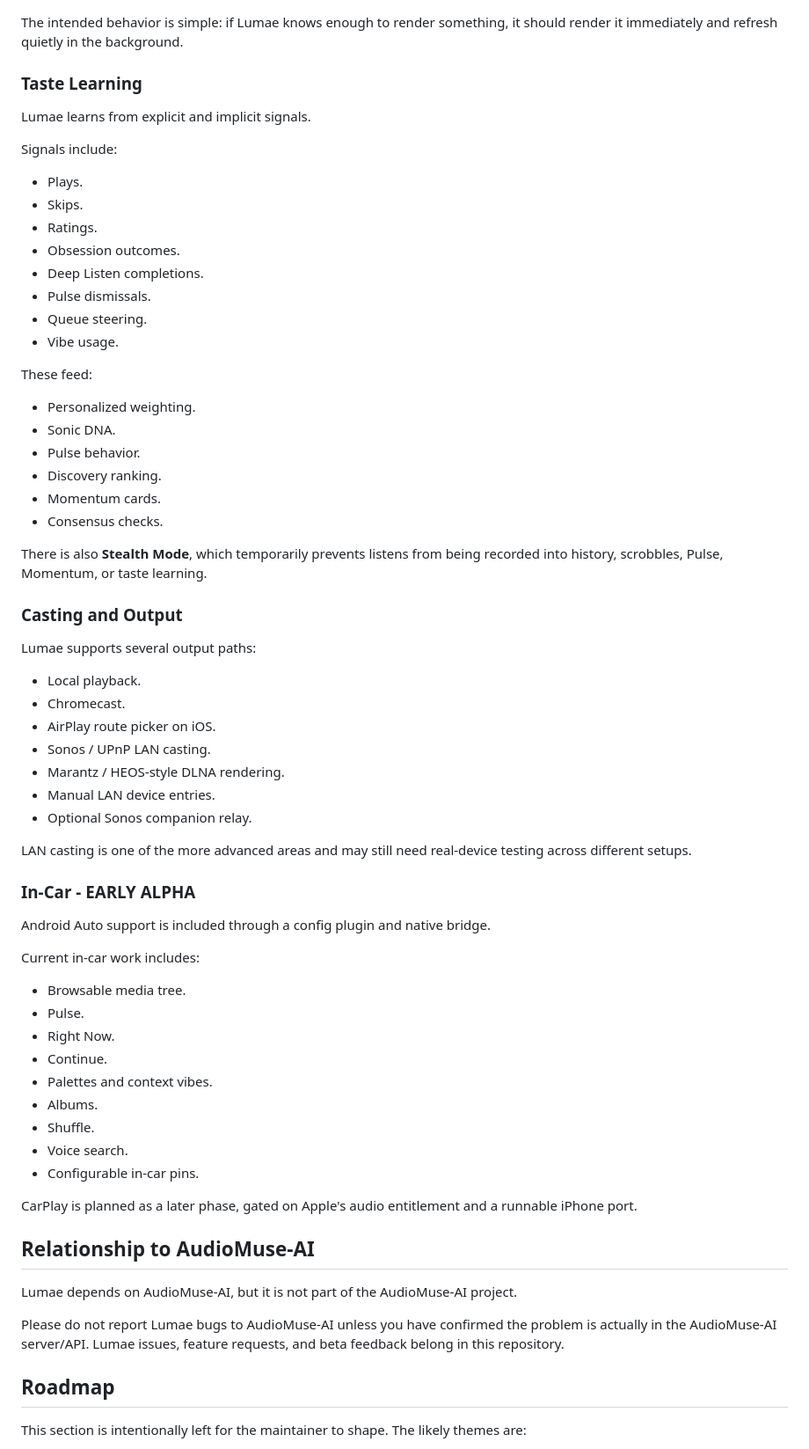
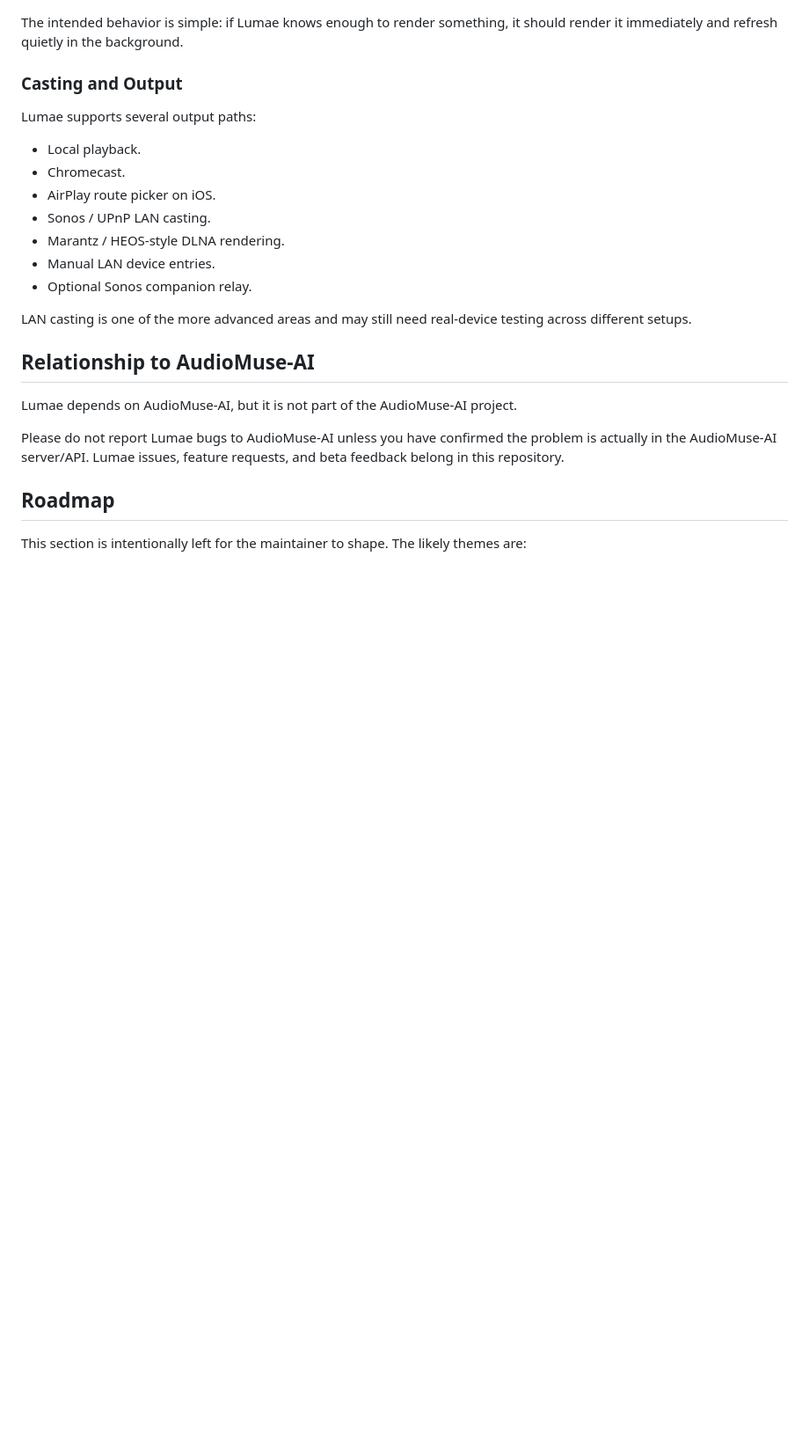
Before and after one commit to rendyhd/lumae, a Markdown page: README.md, the part around one of its changes. Shown at 88% size. Drawn GitHub-style; blank space fills up the shorter version.

```diff
--- a/README.md
+++ b/README.md
@@ -306,33 +279,6 @@ Current offline and cache features include:
 
 The intended behavior is simple: if Lumae knows enough to render something, it
 should render it immediately and refresh quietly in the background.
-
-### Taste Learning
-
-Lumae learns from explicit and implicit signals.
-
-Signals include:
-
-- Plays.
-- Skips.
-- Ratings.
-- Obsession outcomes.
-- Deep Listen completions.
-- Pulse dismissals.
-- Queue steering.
-- Vibe usage.
-
-These feed:
-
-- Personalized weighting.
-- Sonic DNA.
-- Pulse behavior.
-- Discovery ranking.
-- Momentum cards.
-- Consensus checks.
-
-There is also **Stealth Mode**, which temporarily prevents listens from being
-recorded into history, scrobbles, Pulse, Momentum, or taste learning.
 
 ### Casting and Output
 
@@ -348,25 +294,6 @@ Lumae supports several output paths:
 
 LAN casting is one of the more advanced areas and may still need real-device
 testing across different setups.
-
-### In-Car - EARLY ALPHA
-
-Android Auto support is included through a config plugin and native bridge.
-
-Current in-car work includes:
-
-- Browsable media tree.
-- Pulse.
-- Right Now.
-- Continue.
-- Palettes and context vibes.
-- Albums.
-- Shuffle.
-- Voice search.
-- Configurable in-car pins.
-
-CarPlay is planned as a later phase, gated on Apple's audio entitlement and a
-runnable iPhone port.
 
 ## Relationship to AudioMuse-AI
 
```
Also changed, not shown: other parts of README.md (+1 -28 lines).
